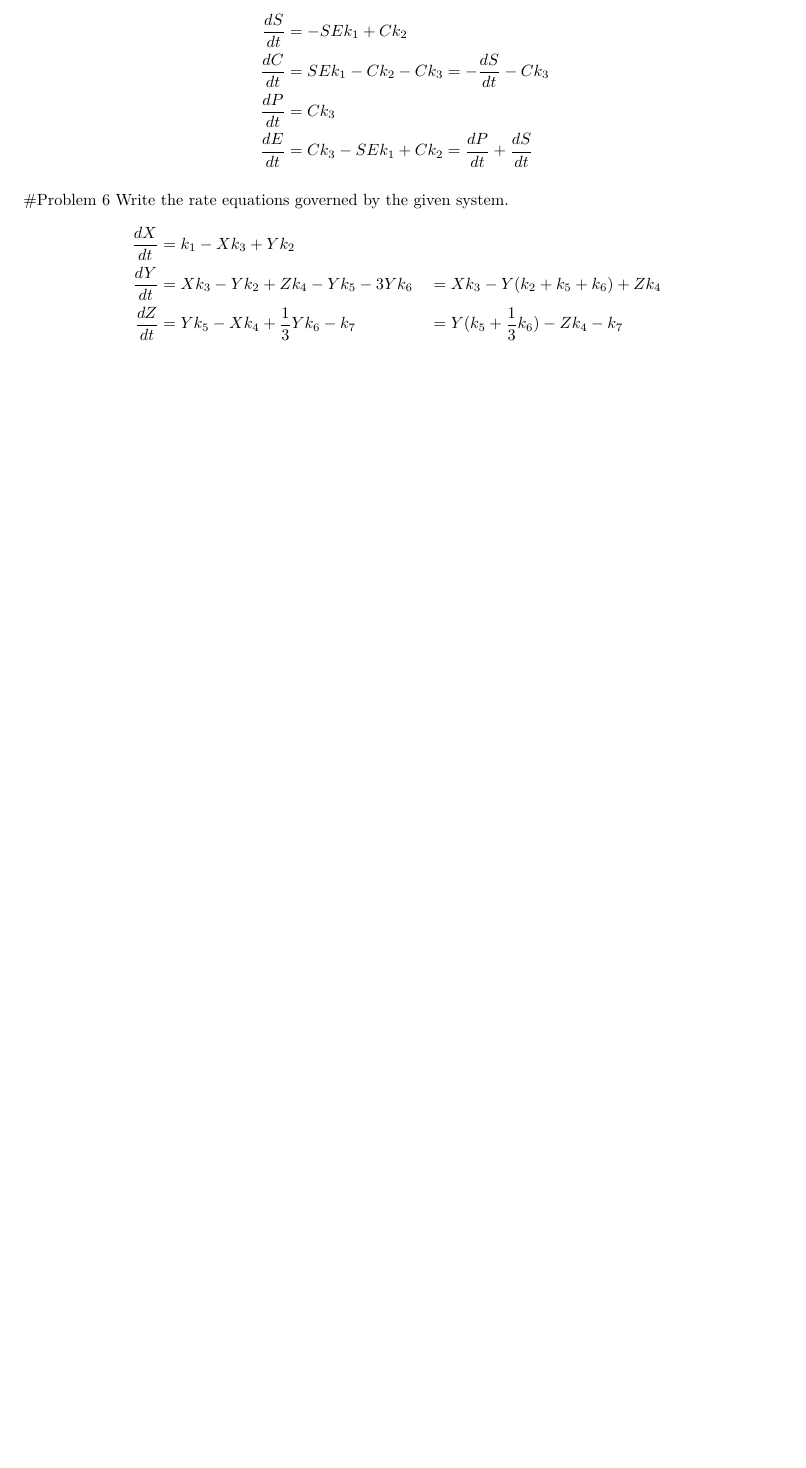
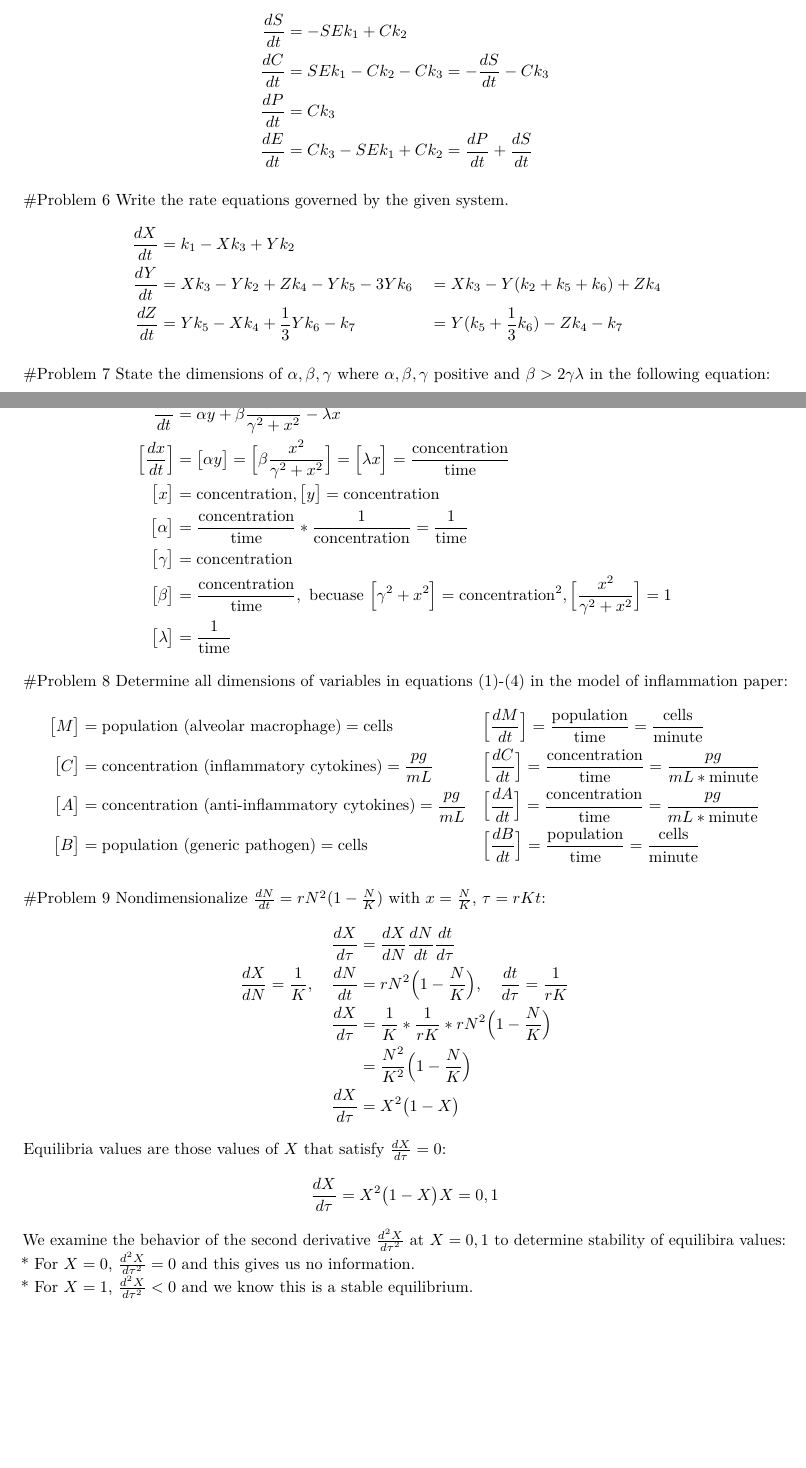
Before and after one commit to maxwellgreene/Biomathematics, an R Markdown document (Homework/HW03/BiomathHW03.Rmd): part of page 4 of 4 before the commit and two parts of pages 4 and 5 of 6 after it, the two joined at a grey line, cut so that both start at the same text, the shorter picture padded with empty space. Rendered offline with R 4.5, knitr and Pandoc, then LaTeX, with nearby package versions.

Commit message:
HW03 Complete

```diff
--- a/Homework/HW03/BiomathHW03.Rmd
+++ b/Homework/HW03/BiomathHW03.Rmd
@@ -186,3 +186,80 @@ $$
 \frac{dZ}{dt} &= Yk_5-Xk_4+\frac{1}{3}Yk_6-k_7 &&= Y(k_5+\frac{1}{3}k_6)-Zk_4-k_7
 \end{aligned}
 $$
+
+
+#Problem 7
+State the dimensions of $\alpha, \beta, \gamma$ where $\alpha, \beta, \gamma$ positive and $\beta > 2 \gamma \lambda$ in the following equation:
+
+$$
+\begin{aligned}
+\frac{dx}{dt} &= \alpha y +\beta \frac{x^2}{\gamma ^2 + x^2}- \lambda x
+\\
+\Big[ \frac{dx}{dt} \Big] &=
+\big[ \alpha y \big]  =
+\Big[\beta \frac{x^2}{\gamma ^2 + x^2} \Big] =
+\Big[ \lambda x \Big] =
+\frac{\text{concentration}}{\text{time}}
+\\
+\big[ x \big] &= \text{concentration},
+\big[ y \big] = \text{concentration}
+\\
+\big[ \alpha \big] &= \frac{\text{concentration}}{\text{time}} *
+\frac{1}{\text{concentration}} = \frac{1}{\text{time}}
+\\
+\big[ \gamma \big] &= \text{concentration}
+\\
+\big[ \beta \big] &= \frac{\text{concentration}}{\text{time}} ,
+\text{ becuase } \Big[ \gamma^2 + x^2 \Big] = \text{concentration}^2,
+\Big[ \frac{x^2}{\gamma^2 + x^2} \Big] = 1
+\\
+\big[ \lambda \big] &= \frac{1}{\text{time}}
+\end{aligned}
+$$
+
+#Problem 8
+Determine all dimensions of variables in equations (1)-(4) in the model of inflammation paper:
+$$
+\begin{aligned}
+\big[ M \big] &= \text{population (alveolar macrophage)}
+= \text{cells}
+&& \Big[ \frac{dM}{dt} \Big] = \frac{\text{population}}{\text{time}}
+=\frac{\text{cells}}{\text{minute}}
+\\
+\big[ C \big] &= \text{concentration (inflammatory cytokines)}
+=\frac{pg}{mL}
+&&\Big[ \frac{dC}{dt} \Big] = \frac{\text{concentration}}{\text{time}}
+=\frac{pg}{mL*\text{minute}}
+\\
+\big[ A \big] &= \text{concentration (anti-inflammatory cytokines)} =\frac{pg}{mL}
+&& \Big[ \frac{dA}{dt} \Big] = \frac{\text{concentration}}{\text{time}}
+=\frac{pg}{mL*\text{minute}}
+\\
+\big[ B \big] &= \text{population (generic pathogen)} = \text{cells}
+&& \Big[ \frac{dB}{dt} \Big] = \frac{\text{population}}{\text{time}}
+=\frac{\text{cells}}{\text{minute}}
+\\
+\end{aligned}
+$$
+
+![See table 2 here for the particulars of the parameters](Table2.png)
+
+#Problem 9
+Nondimensionalize $\frac{dN}{dt}=rN^2(1-\frac{N}{K})$ with $x=\frac{N}{K}$, $\tau =rKt$:
+$$
+\begin{aligned}
+\frac{dX}{d \tau} &= \frac{dX}{dN}\frac{dN}{dt}\frac{dt}{d \tau} \\
+\frac{dX}{dN}= \frac{1}{K}, \quad \frac{dN}{dt} &= rN^2\Big(1-\frac{N}{K}\Big), \quad \frac{dt}{d \tau} = \frac{1}{rK} \\
+\frac{dX}{d \tau} &= \frac{1}{K} * \frac{1}{rK} * rN^2\Big(1-\frac{N}{K}\Big) \\
+&= \frac{N^2}{K^2}\Big(1-\frac{N}{K}\Big)\\
+\frac{dX}{d \tau}&= X^2\big( 1-X\big)\\
+\end{aligned}
+$$
+Equilibria values are those values of $X$ that satisfy $\frac{dX}{d\tau}=0$:
+$$
+\frac{dX}{d \tau}= X^2\big( 1-X\big)\\
+X=0,1
+$$
+We examine the behavior of the second derivative $\frac{d^2X}{d\tau ^2}$ at $X=0,1$ to determine stability of equilibira values:
+* For $X=0$,  $\frac{d^2X}{d\tau ^2}=0$ and this gives us no information.
+* For $X=1$,  $\frac{d^2X}{d\tau ^2}<0$ and we know this is a stable equilibrium.
```
Also changed, not shown: Homework/HW03/BiomathHW03.pdf, Homework/HW03/Table2.png (added), Homework/HW03/BiomathHW03.Rmd (8 more changed lines).
